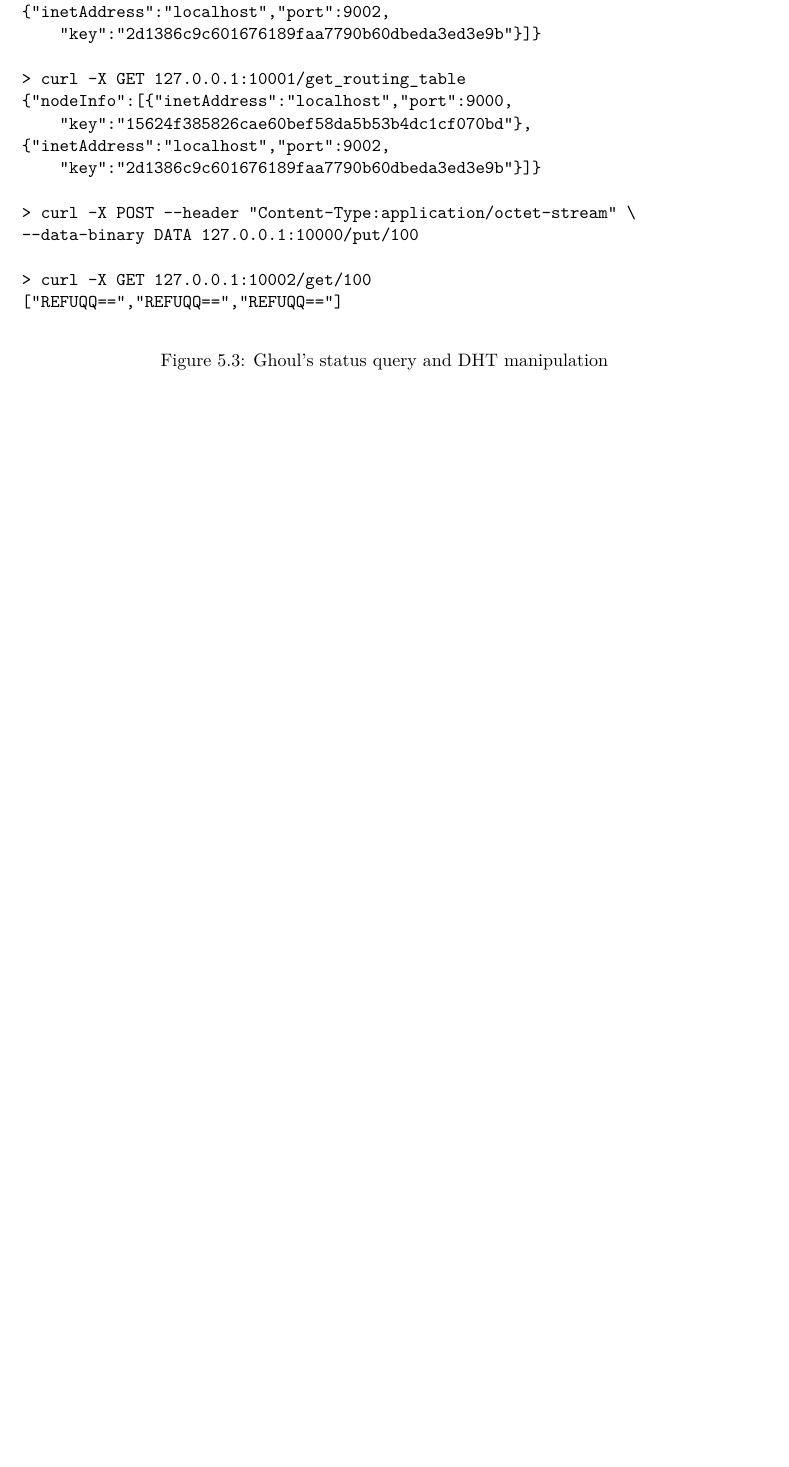
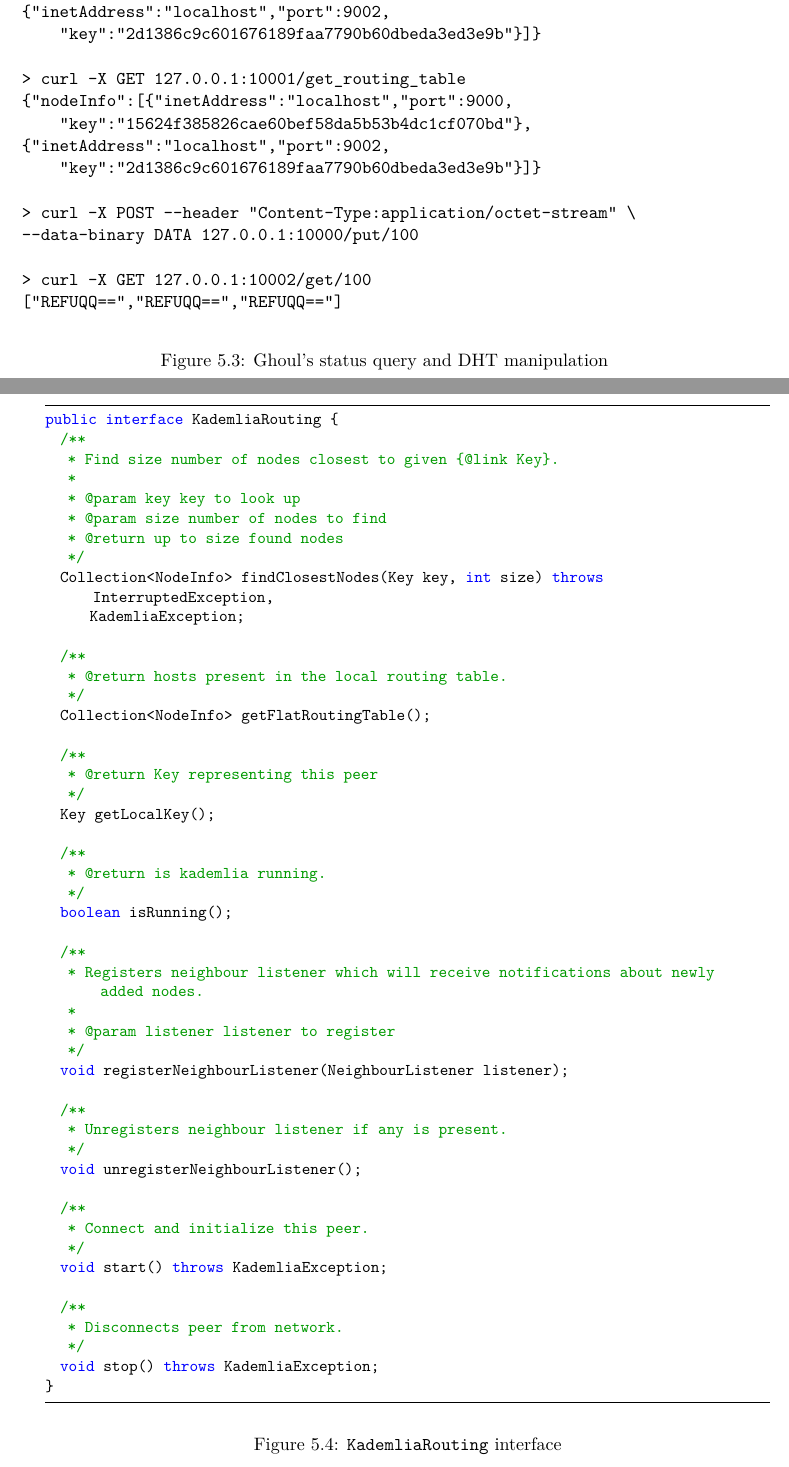
Before and after one commit to gregorias/Ghoul, a LaTeX thesis (ThesisPaper/mgr_gm306320.tex, which reads ThesisPaper/system_implementation.tex): part of page 46 of 51 before the commit and two parts of pages 46 and 47 of 53 after it, the two joined at a grey line, cut so that both start at the same text, the shorter picture padded with empty space. Compiled offline with XeLaTeX.

Commit message:
Add notes about implementation

```diff
--- a/ThesisPaper/system_implementation.tex
+++ b/ThesisPaper/system_implementation.tex
@@ -176,0 +170,52 @@ Later we ask the third node get all replicas of the data under key \texttt{100}.
+\begin{figure}[tbp]
+\begin{lstlisting}
+public interface KademliaRouting {
+  /**
+   * Find size number of nodes closest to given {@link Key}.
+   *
+   * @param key key to look up
+   * @param size number of nodes to find
+   * @return up to size found nodes
+   */
+  Collection<NodeInfo> findClosestNodes(Key key, int size) throws InterruptedException,
+      KademliaException;
+
+  /**
+   * @return hosts present in the local routing table.
+   */
+  Collection<NodeInfo> getFlatRoutingTable();
+
+  /**
+   * @return Key representing this peer
+   */
+  Key getLocalKey();
+
+  /**
+   * @return is kademlia running.
+   */
+  boolean isRunning();
+
+  /**
+   * Registers neighbour listener which will receive notifications about newly added nodes.
+   *
+   * @param listener listener to register
+   */
+  void registerNeighbourListener(NeighbourListener listener);
+
+  /**
+   * Unregisters neighbour listener if any is present.
+   */
+  void unregisterNeighbourListener();
+
+  /**
+   * Connect and initialize this peer.
+   */
+  void start() throws KademliaException;
+
+  /**
+   * Disconnects peer from network.
+   */
+  void stop() throws KademliaException;
+}
+\end{lstlisting}
+\caption{\texttt{KademliaRouting} interface}
```
Also changed, not shown: ThesisPaper/system_implementation.tex (71 more changed lines).
